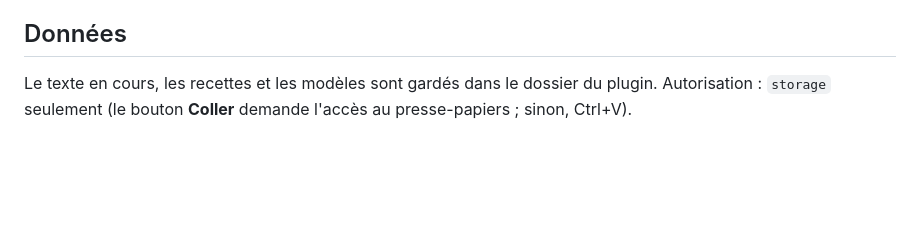
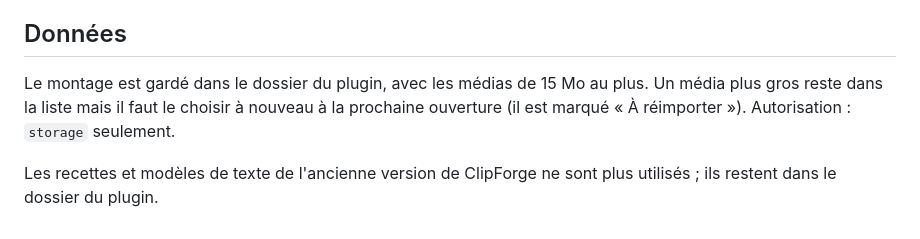
Before and after one commit to NDesumeur/neodex-plugin-clipforge, a Markdown page: README.md, the part around one of its changes. Rendered like a GitHub page; blank space fills up the shorter version.

```diff
--- a/README.md
+++ b/README.md
@@ -25,4 +46,6 @@ L'historique de ce que tu copies est dans un autre plugin : **Presse-papiers**.
 
 ## Données
 
-Le texte en cours, les recettes et les modèles sont gardés dans le dossier du plugin. Autorisation : `storage` seulement (le bouton **Coller** demande l'accès au presse-papiers ; sinon, Ctrl+V).
+Le montage est gardé dans le dossier du plugin, avec les médias de 15 Mo au plus. Un média plus gros reste dans la liste mais il faut le choisir à nouveau à la prochaine ouverture (il est marqué « À réimporter »). Autorisation : `storage` seulement.
+
+Les recettes et modèles de texte de l'ancienne version de ClipForge ne sont plus utilisés ; ils restent dans le dossier du plugin.
```
Also changed, not shown: other parts of README.md (+32 -11 lines), README.en.md (+35 -12 lines), icon.png, screenshots/1.jpg, 4 other files.
